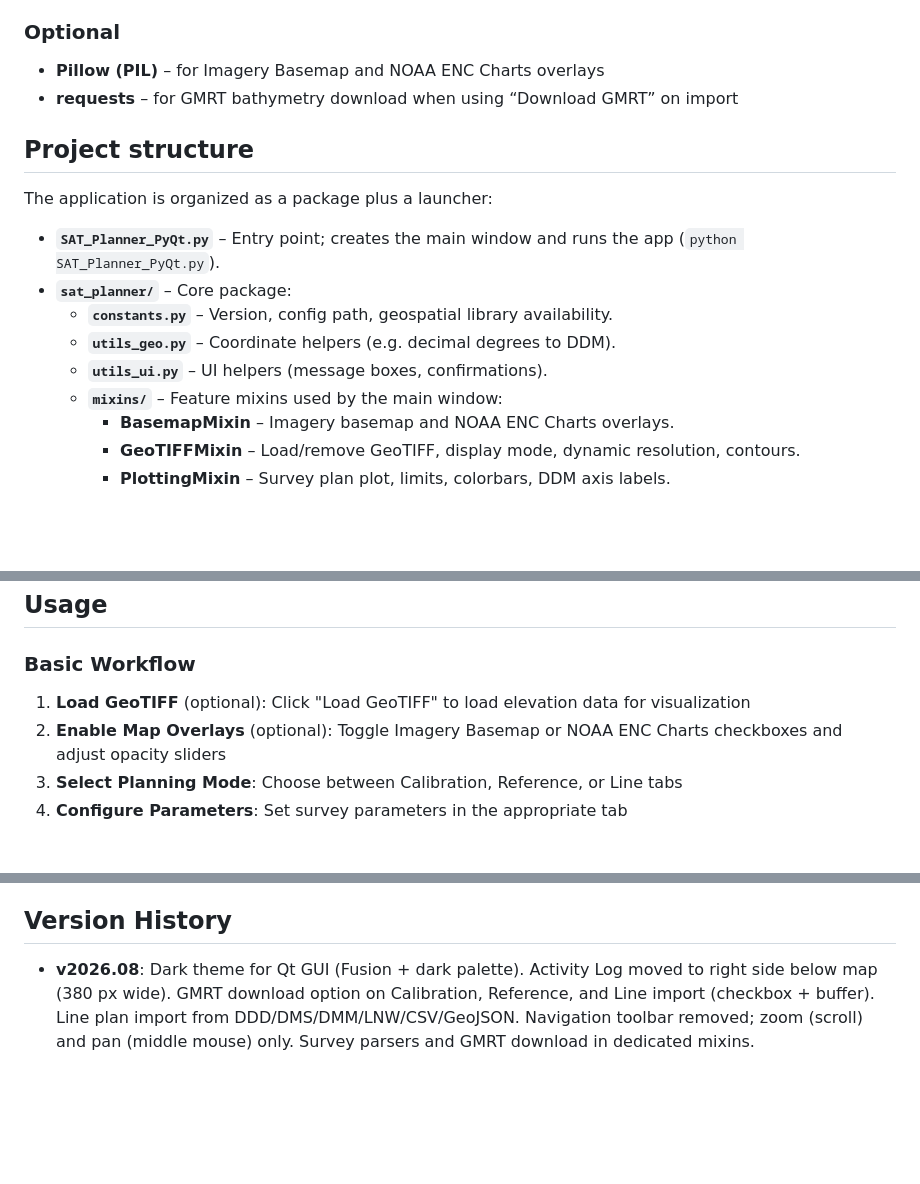
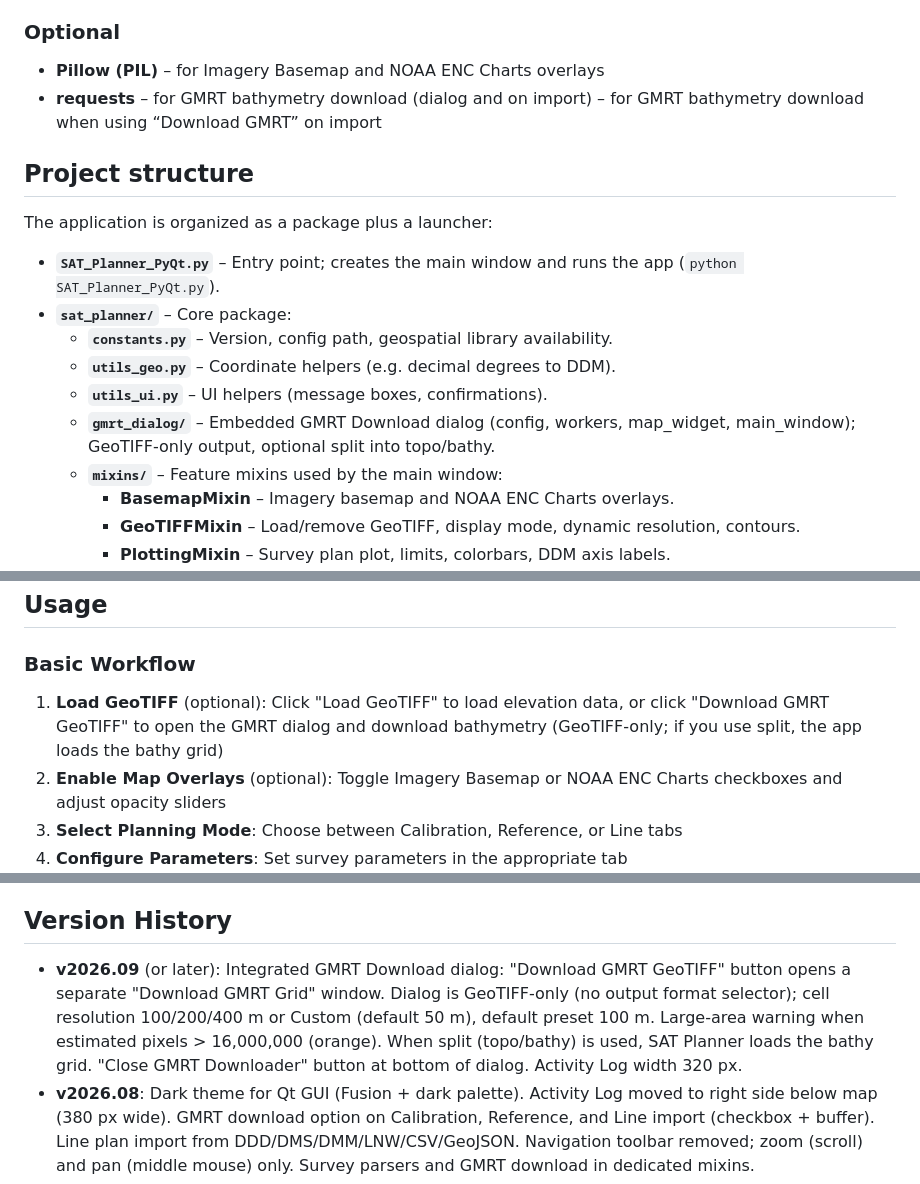
Before and after one commit to seamapper/SAT_Planner, a Markdown page: README.md, 3 parts joined by grey strips. Rendered like a GitHub page; blank space fills up the shorter version.

```diff
--- a/README.md
+++ b/README.md
@@ -80,7 +81,7 @@ The SAT/QAT Planner is a desktop application designed for planning and visualizi
 
 ### Optional
 - **Pillow (PIL)** – for Imagery Basemap and NOAA ENC Charts overlays
-- **requests** – for GMRT bathymetry download when using “Download GMRT” on import
+- **requests** – for GMRT bathymetry download (dialog and on import) – for GMRT bathymetry download when using “Download GMRT” on import
 
 ## Project structure
 
@@ -91,6 +92,7 @@ The application is organized as a package plus a launcher:
   - **`constants.py`** – Version, config path, geospatial library availability.
   - **`utils_geo.py`** – Coordinate helpers (e.g. decimal degrees to DDM).
   - **`utils_ui.py`** – UI helpers (message boxes, confirmations).
+  - **`gmrt_dialog/`** – Embedded GMRT Download dialog (config, workers, map_widget, main_window); GeoTIFF-only output, optional split into topo/bathy.
   - **`mixins/`** – Feature mixins used by the main window:
     - **BasemapMixin** – Imagery basemap and NOAA ENC Charts overlays.
     - **GeoTIFFMixin** – Load/remove GeoTIFF, display mode, dynamic resolution, contours.
@@ -204,7 +206,7 @@ create-dmg dist/SAT_Planner.app dist/
 
 ### Basic Workflow
 
-1. **Load GeoTIFF** (optional): Click "Load GeoTIFF" to load elevation data for visualization
+1. **Load GeoTIFF** (optional): Click "Load GeoTIFF" to load elevation data, or click "Download GMRT GeoTIFF" to open the GMRT dialog and download bathymetry (GeoTIFF-only; if you use split, the app loads the bathy grid)
 2. **Enable Map Overlays** (optional): Toggle Imagery Basemap or NOAA ENC Charts checkboxes and adjust opacity sliders
 3. **Select Planning Mode**: Choose between Calibration, Reference, or Line tabs
 4. **Configure Parameters**: Set survey parameters in the appropriate tab
@@ -312,6 +326,7 @@ The application will run with limited functionality if geospatial libraries aren
 
 ## Version History
 
+- **v2026.09** (or later): Integrated GMRT Download dialog: "Download GMRT GeoTIFF" button opens a separate "Download GMRT Grid" window. Dialog is GeoTIFF-only (no output format selector); cell resolution 100/200/400 m or Custom (default 50 m), default preset 100 m. Large-area warning when estimated pixels > 16,000,000 (orange). When split (topo/bathy) is used, SAT Planner loads the bathy grid. "Close GMRT Downloader" button at bottom of dialog. Activity Log width 320 px.
 - **v2026.08**: Dark theme for Qt GUI (Fusion + dark palette). Activity Log moved to right side below map (380 px wide). GMRT download option on Calibration, Reference, and Line import (checkbox + buffer). Line plan import from DDD/DMS/DMM/LNW/CSV/GeoJSON. Navigation toolbar removed; zoom (scroll) and pan (middle mouse) only. Survey parsers and GMRT download in dedicated mixins.
 - **v2026.04**: Updated hover text to display coordinates in degrees and decimal minutes (DDM) format instead of decimal degrees. Changed default window height to 1110 pixels.
 - **v2026.02**: Added Turn Time parameter to Calibration and Reference Info tabs. Enhanced statistics displays with Total Survey Time and Total Transit Time breakdowns. Fixed autozoom issue when picking center from GeoTIFF. Added validation warning when heading line offset exceeds 2x shallowest depth. Updated export functions to include comprehensive statistics matching dialog displays.
```
Also changed, not shown: other parts of README.md (+14 -1 lines), SAT_PLANNER_README.md (+81 -209 lines), media/SAT_Planner.jpg.
